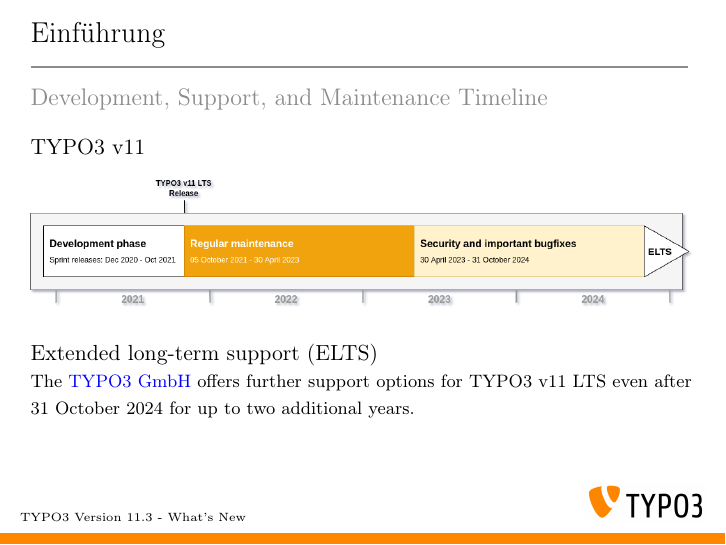
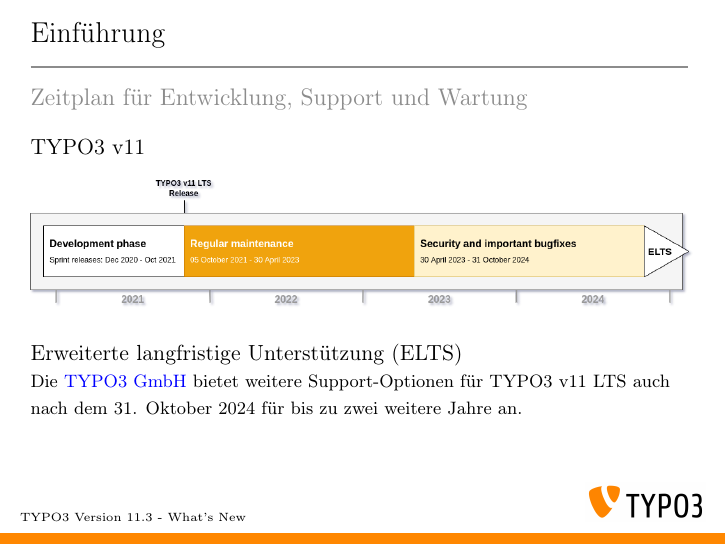
Before and after one commit to TYPO3-Whats-New/TYPO3-v11.3-dev, LaTeX slides (Slides/LaTeX/TYPO3-v11-3-whats-new.tex, which reads Slides/LaTeX/Chapters/Introduction/DevelopmentTimeline.tex): page 7 of 58. Compiled offline with pdfLaTeX.

Commit message:
Update DevelopmentTimeline.tex

```diff
--- a/Slides/LaTeX/Chapters/Introduction/DevelopmentTimeline.tex
+++ b/Slides/LaTeX/Chapters/Introduction/DevelopmentTimeline.tex
@@ -8,8 +8,8 @@
 % Development, Support, and Maintenance Timeline
 
 \begin{frame}[fragile]
-	\frametitle{Introduction}
-	\framesubtitle{Development, Support, and Maintenance Timeline}
+	\frametitle{Einführung}
+	\framesubtitle{Zeitplan für Entwicklung, Support und Wartung}
 
 	\textbf{TYPO3 v11}
 
@@ -17,11 +17,11 @@
 		\includegraphics[width=1\linewidth]{Introduction/typo3-v11-lifecycle.png}
 	\end{figure}
 
-	\textbf{Extended long-term support (ELTS)}\newline
+	\textbf{Erweiterte langfristige Unterstützung (ELTS)}\newline
 	\smaller
-		The \href{https://typo3.com}{TYPO3 GmbH} offers further support options
-		for TYPO3 v11 LTS even after 31 October 2024 for up to two additional
-		years.
+		Die \href{https://typo3.com}{TYPO3 GmbH} bietet weitere Support-Optionen
+		für TYPO3 v11 LTS auch nach dem 31. Oktober 2024 für bis zu zwei weitere Jahre
+		an.
 	\normalsize
 
 \end{frame}
```
